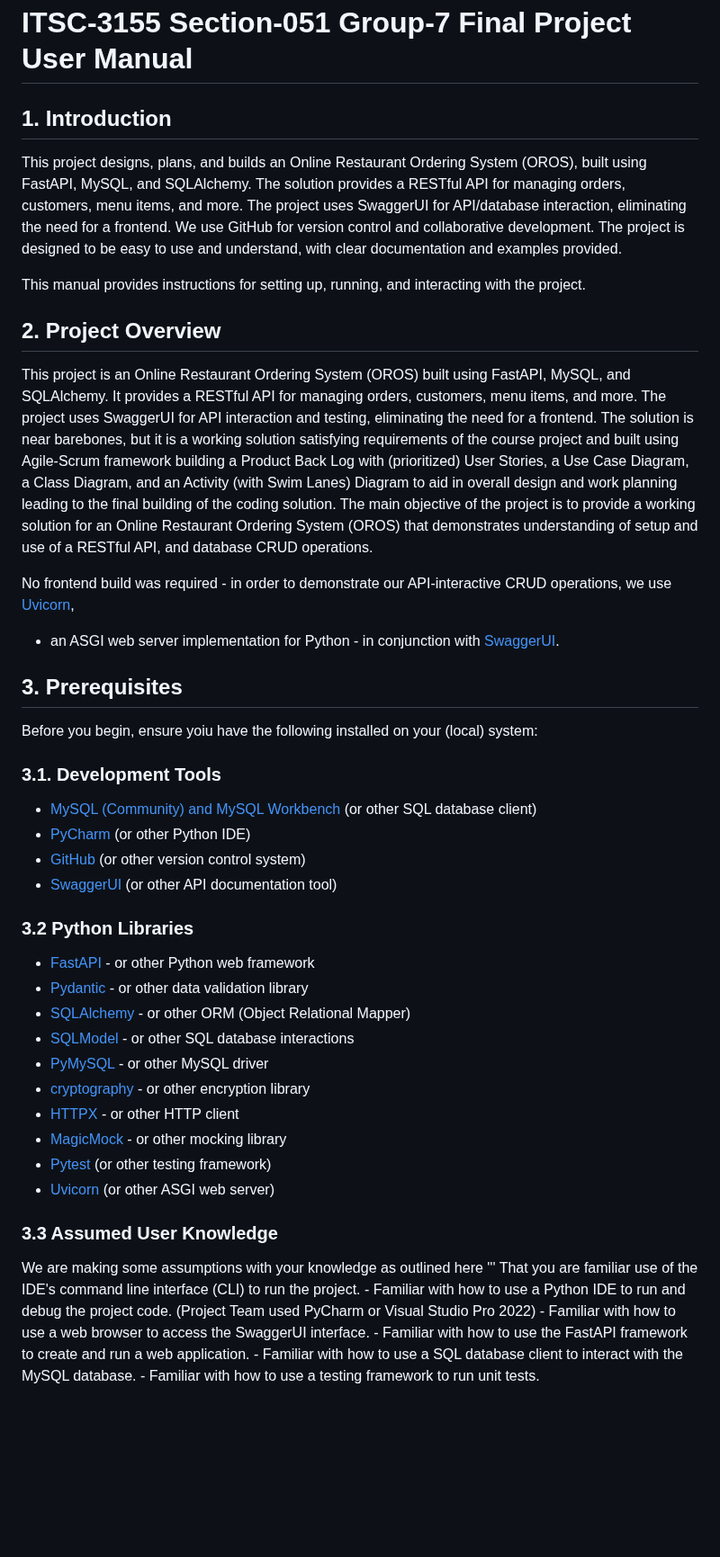
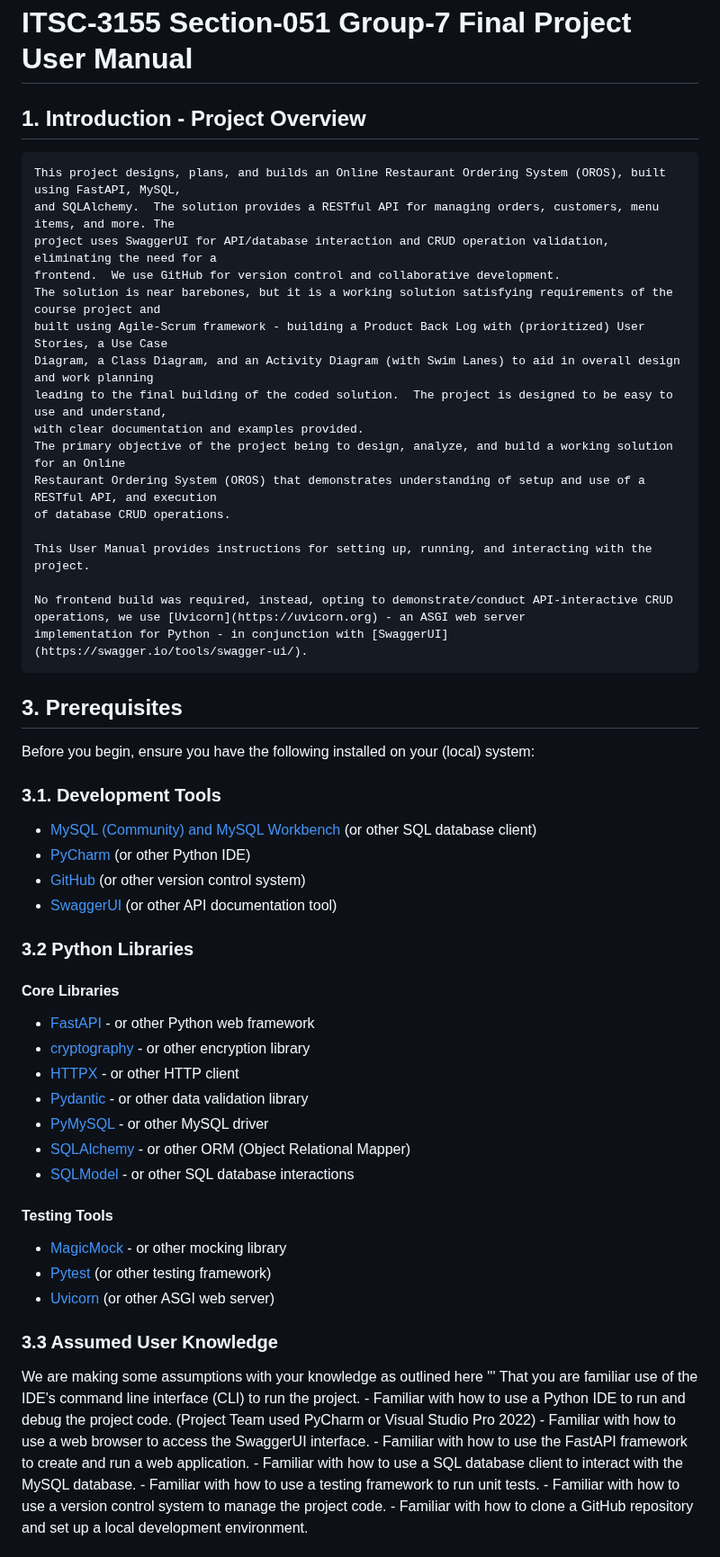
Before and after one commit to mogonc34/ITSC3155051Group7Project, a Markdown page: api/User_Manual.md, the part around one of its changes. Shown at 90% size. GitHub-like rendering; blank space fills up the shorter version.

Commit message:
doc: editing User Manual

```diff
--- a/api/User_Manual.md
+++ b/api/User_Manual.md
@@ -2,31 +2,27 @@ Copied this from FastAPI Project - Frontend
 
 # ITSC-3155 Section-051 Group-7 Final Project User Manual
 
-## 1. Introduction
-This project designs, plans, and builds an Online Restaurant Ordering System (OROS), built using FastAPI, MySQL,
-and SQLAlchemy.  The solution provides a RESTful API for managing orders, customers, menu items, and more. The
-project uses SwaggerUI for API/database interaction, eliminating the need for a frontend.  We use GitHub for
-version control and collaborative development.  The project is designed to be easy to use and understand, with
-clear documentation and examples provided.
+## 1. Introduction - Project Overview
+	This project designs, plans, and builds an Online Restaurant Ordering System (OROS), built using FastAPI, MySQL,
+	and SQLAlchemy.  The solution provides a RESTful API for managing orders, customers, menu items, and more. The
+	project uses SwaggerUI for API/database interaction and CRUD operation validation, eliminating the need for a
+	frontend.  We use GitHub for version control and collaborative development.
+	The solution is near barebones, but it is a working solution satisfying requirements of the course project and
+	built using Agile-Scrum framework - building a Product Back Log with (prioritized) User Stories, a Use Case
+	Diagram, a Class Diagram, and an Activity Diagram (with Swim Lanes) to aid in overall design and work planning
+	leading to the final building of the coded solution.  The project is designed to be easy to use and understand,
+	with clear documentation and examples provided.
+	The primary objective of the project being to design, analyze, and build a working solution for an Online
+	Restaurant Ordering System (OROS) that demonstrates understanding of setup and use of a RESTful API, and execution
+	of database CRUD operations.
 
+	This User Manual provides instructions for setting up, running, and interacting with the project.
 
-This manual provides instructions for setting up, running, and interacting with the project.
-
-## 2. Project Overview
-This project is an Online Restaurant Ordering System (OROS) built using FastAPI, MySQL, and SQLAlchemy.
-It provides a RESTful API for managing orders, customers, menu items, and more. The project uses SwaggerUI
-for API interaction and testing, eliminating the need for a frontend.  The solution is near barebones,
-but it is a working solution satisfying requirements of the course project and built using Agile-Scrum framework
-building a Product Back Log with (prioritized) User Stories, a Use Case Diagram, a Class Diagram, and an Activity
-(with Swim Lanes) Diagram to aid in overall design and work planning leading to the final building of the coding
-solution.  The main objective of the project is to provide a working solution for an Online Restaurant Ordering
-System (OROS) that demonstrates understanding of setup and use of a RESTful API, and database CRUD operations.
-
-No frontend build was required - in order to demonstrate our API-interactive CRUD operations, we use [Uvicorn](https://uvicorn.org),
-- an ASGI web server implementation for Python - in conjunction with [SwaggerUI](https://swagger.io/tools/swagger-ui/).
+	No frontend build was required, instead, opting to demonstrate/conduct API-interactive CRUD operations, we use [Uvicorn](https://uvicorn.org) - an ASGI web server
+	implementation for Python - in conjunction with [SwaggerUI](https://swagger.io/tools/swagger-ui/).
 
 ## 3. Prerequisites
-Before you begin, ensure yoiu have the following installed on your (local) system:
+Before you begin, ensure you have the following installed on your (local) system:
 
 ### 3.1. Development Tools
 - [MySQL (Community) and MySQL Workbench](https://www.mysql.com) (or other SQL database client)
@@ -35,13 +31,15 @@ Before you begin, ensure yoiu have the following installed on your (local) syste
 - [SwaggerUI](https://swagger.io/tools/swagger-ui/) (or other API documentation tool)
 
 ### 3.2 Python Libraries
+#### Core Libraries
 - [FastAPI](https://fastapi.tiangolo.com) - or other Python web framework
+- [cryptography](https://pypi.org/project/cryptography/) - or other encryption library
+- [HTTPX](https://www.python-httpx.org/) - or other HTTP client
 - [Pydantic](https://docs.pydantic.dev) - or other data validation library
+- [PyMySQL](https://pypi.org/project/PyMySQL/) - or other MySQL driver
 - [SQLAlchemy](https://www.sqlalchemy.org/) - or other ORM (Object Relational Mapper)
 - [SQLModel](https://sqlmodel.tiangolo.com) - or other SQL database interactions
-- [PyMySQL](https://pypi.org/project/PyMySQL/) - or other MySQL driver
-- [cryptography](https://pypi.org/project/cryptography/) - or other encryption library
-- [HTTPX](https://www.python-httpx.org/) - or other HTTP client
+#### Testing Tools
 - [MagicMock](https://docs.python.org/3/library/unittest.mock.html) - or other mocking library
 - [Pytest](https://pytest.org) (or other testing framework)
 - [Uvicorn](https://uvicorn.org) (or other ASGI web server)
@@ -54,4 +52,6 @@ We are making some assumptions with your knowledge as outlined here
 	- Familiar with how to use the FastAPI framework to create and run a web application.
 	- Familiar with how to use a SQL database client to interact with the MySQL database.
 	- Familiar with how to use a testing framework to run unit tests.
+	- Familiar with how to use a version control system to manage the project code.
+	- Familiar with how to clone a GitHub repository and set up a local development environment.
 
```
Also changed, not shown: other parts of api/User_Manual.md (+15 -25 lines).
